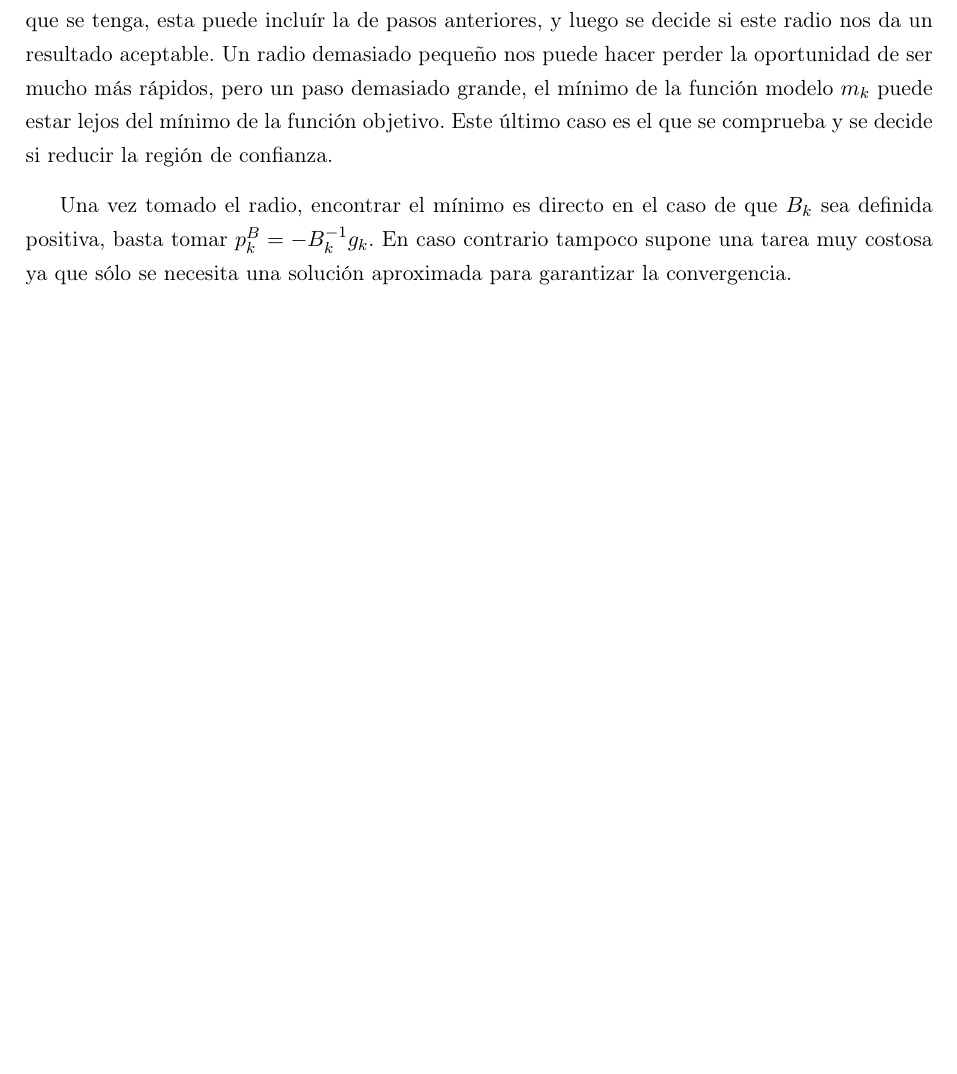
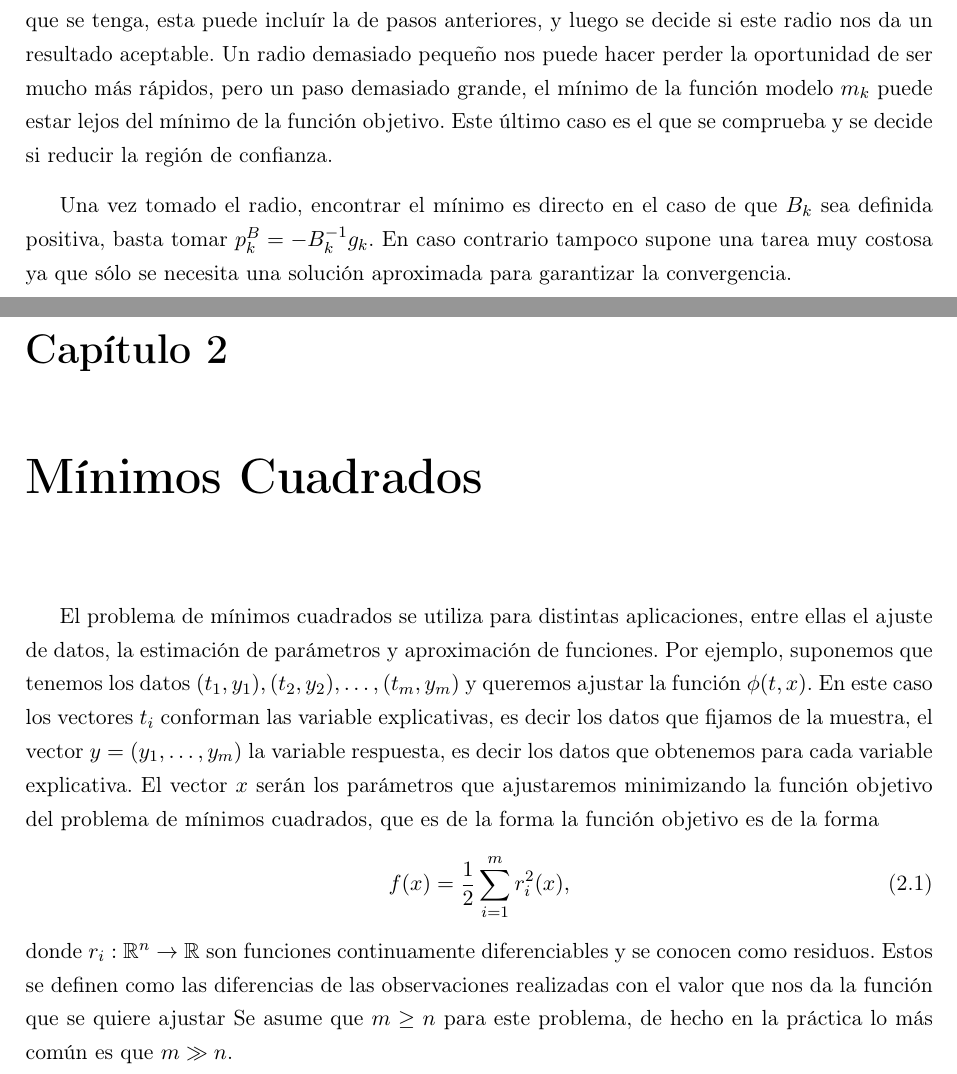
Before and after one commit to didacwhite/tfg, a LaTeX book (latex/TFG_esp_v3.tex): part of page 16 of 21 before the commit and two parts of pages 16 and 17 of 23 after it, the two joined at a grey line, cut so that both start at the same text, the shorter picture padded with empty space. Compiled offline with pdfLaTeX.

Commit message:
comienzo minimos cuadrados

```diff
--- a/latex/TFG_esp_v3.tex
+++ b/latex/TFG_esp_v3.tex
@@ -368,6 +368,17 @@ La efectividad de cada iteración depende de la elección del radio $\Delta_k$,
 
 Una vez tomado el radio, encontrar el mínimo es directo en el caso de que $B_k$ sea definida positiva, basta tomar $p_k^B = -B_k^{-1}g_k$. En caso contrario tampoco supone una tarea muy costosa ya que sólo se necesita una solución aproximada para garantizar la convergencia.
 
+\chapter{Mínimos Cuadrados}
+
+El problema de mínimos cuadrados se utiliza para distintas aplicaciones, entre ellas el ajuste de datos, la estimación de parámetros y aproximación de funciones. Por ejemplo, suponemos que tenemos los datos $(t_1, y_1), (t_2, y_2), \ldots, (t_m, y_m)$ y queremos ajustar la función $\phi(t,x)$. En este caso los vectores $t_i$ conforman las variable explicativas, es decir los datos que fijamos de la muestra, el vector $y = (y_1, \ldots, y_m)$ la variable respuesta, es decir los datos que obtenemos para cada variable explicativa. El vector $x$ serán los parámetros que ajustaremos minimizando la función objetivo del problema de mínimos cuadrados, que es de la forma
+la función objetivo es de la forma
+\begin{equation}
+	f(x) = \frac{1}{2}\sum_{i=1}^{m}r_i^2(x),
+\end{equation}
+donde $r_i : \mathbb{R}^{n} \rightarrow \mathbb{R}$ son funciones continuamente diferenciables y se conocen como residuos.
+Estos se definen como las diferencias de las observaciones realizadas con el valor que nos da la función que se quiere ajustar
+Se asume que $m \geq n$ para este problema, de hecho en la práctica lo más común es que $m \gg n$.
+
 %%%%%%%%     Póñense a bibliografía, Apéndices e o índice alfabético     %%%%%%%%
 \appendix
 \renewcommand{\thechapter}{\Roman{chapter}}
```
Also changed, not shown: latex/TFG_esp_v3.pdf, 6 other files.
